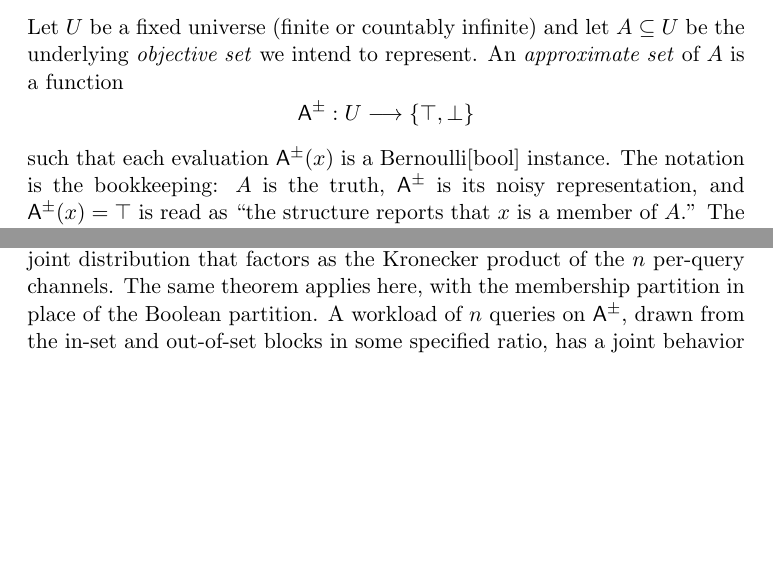
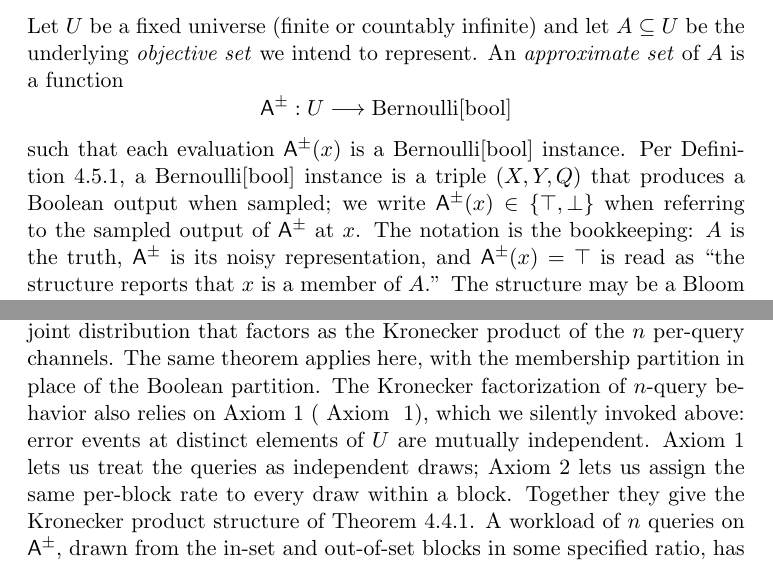
Before and after one commit to queelius/bernoulli, a LaTeX thesis (book/book.tex, which reads book/chapters/ch05/from-atom-to-set.tex): two parts of pages 148 and 150 of 190, joined at a grey line, cut so that both start at the same text, the shorter picture padded with empty space. Compiled offline with pdfLaTeX.

Commit message:
book: polish chapter 5.1 per quality review (type signature, Axiom 1)
Reconcile the displayed type signature \ASet{A} : \Universe ->
Bernoulli[bool] with the prose claim that each evaluation is a
Bernoulli[bool] instance: explicitly clarify that a Bernoulli[bool]
is a triple (X, Y, Q) per Def 4.x and that the sampled output is a
Boolean. Acknowledge Axiom 1 alongside Axiom 2 in the block-structure
subsection: the Kronecker transfer relies on BOTH axioms, not just
Axiom 2. §4.5 named both by role; §5.1 now matches.

Co-Authored-By: Claude Opus 4.7 (1M context) <noreply@anthropic.com>

```diff
--- a/book/chapters/ch05/from-atom-to-set.tex
+++ b/book/chapters/ch05/from-atom-to-set.tex
@@ -52,10 +52,14 @@ Let $\Universe$ be a fixed universe (finite or countably infinite) and
 let $A \subseteq \Universe$ be the underlying \emph{objective set} we
 intend to represent. An \emph{approximate set} of $A$ is a function
 \[
-  \ASet{A} : \Universe \longrightarrow \{\top, \bot\}
+  \ASet{A} : \Universe \longrightarrow \Bernoulli{\BoolType}
 \]
 such that each evaluation $\ASet{A}(x)$ is a $\Bernoulli{\BoolType}$
-instance. The notation is the bookkeeping: $A$ is the truth, $\ASet{A}$
+instance. Per \Cref{def:bernoulli-bool}, a $\Bernoulli{\BoolType}$
+instance is a triple $(X, Y, Q)$ that produces a Boolean output when
+sampled; we write $\ASet{A}(x) \in \{\top, \bot\}$ when referring to
+the sampled output of $\ASet{A}$ at $x$.
+The notation is the bookkeeping: $A$ is the truth, $\ASet{A}$
 is its noisy representation, and $\ASet{A}(x) = \top$ is read as ``the
 structure reports that $x$ is a member of $A$.'' The structure may be a
 Bloom filter, a perfect hash filter, a learned classifier with a
@@ -147,7 +151,14 @@ generalizes cleanly to many queries. Chapter 4
 independent queries on a $\Bernoulli{\BoolType}$ instance produce a
 joint distribution that factors as the Kronecker product of the $n$
 per-query channels. The same theorem applies here, with the
-membership partition in place of the Boolean partition. A workload
+membership partition in place of the Boolean partition. The Kronecker
+factorization of $n$-query behavior also relies on Axiom~1
+(\Cref{ax:element-indep}), which we silently invoked above: error
+events at distinct elements of $\Universe$ are mutually independent.
+Axiom~1 lets us treat the queries as independent draws; Axiom~2 lets
+us assign the same per-block rate to every draw within a block.
+Together they give the Kronecker product structure of
+\Cref{thm:kronecker}. A workload
 of $n$ queries on $\ASet{A}$, drawn from the in-set and out-of-set
 blocks in some specified ratio, has a joint behavior that factors
 exactly as the tensor product of the per-query matrices. The price
```
Also changed, not shown: book/book.pdf.
